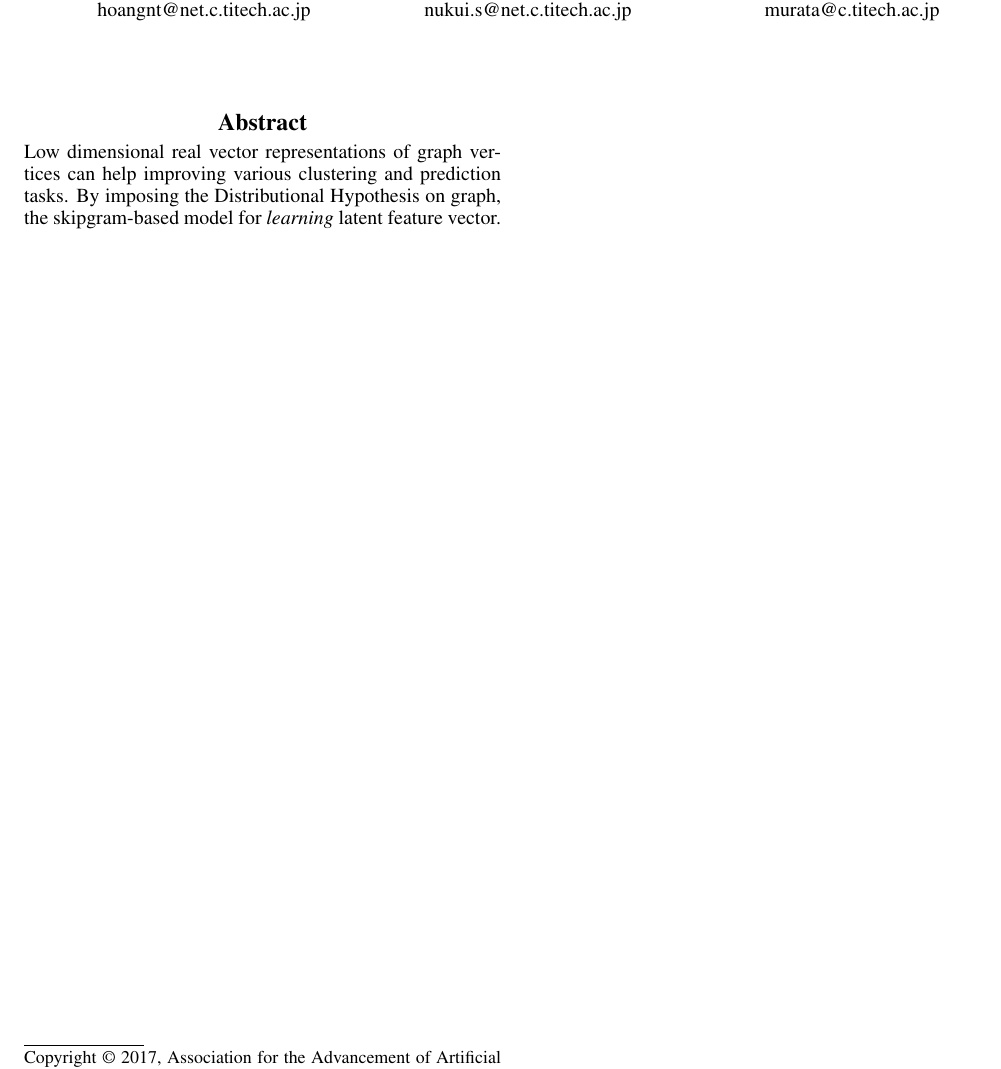
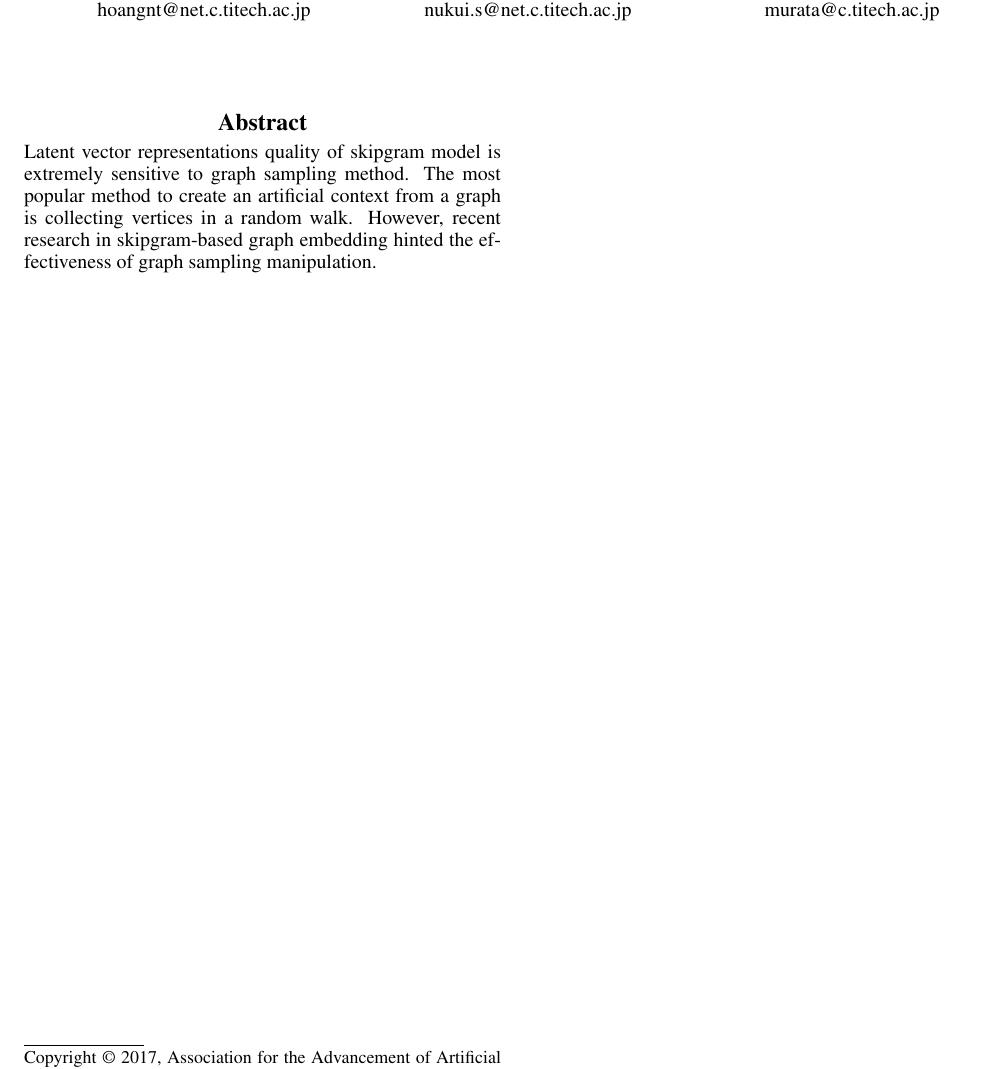
Before and after one commit to gear/motifwalk, a LaTeX document (research/paper/aaai17_mage.tex): part of the page, cut so that both start at the same text. Compiled offline with pdfLaTeX.

Commit message:
top down approach

```diff
--- a/research/paper/aaai17_mage.tex
+++ b/research/paper/aaai17_mage.tex
@@ -40,10 +40,11 @@
     \maketitle
 
     \section{Abstract}
-        Low dimensional real vector representations of graph vertices can help
-        improving various clustering and prediction tasks. By imposing the Distributional
-        Hypothesis on graph, the skipgram-based model for \emph{learning} latent
-        feature vector.
-
+        Latent vector representations quality of skipgram model is extremely sensitive to
+        graph sampling method.
+        The most popular method to create an artificial context
+        from a graph is collecting vertices in a random walk. However, recent research
+        in skipgram-based graph embedding hinted the effectiveness of graph sampling
+        manipulation.
 
 \end{document}
```
Also changed, not shown: research/paper/aaai17_mage.pdf.
